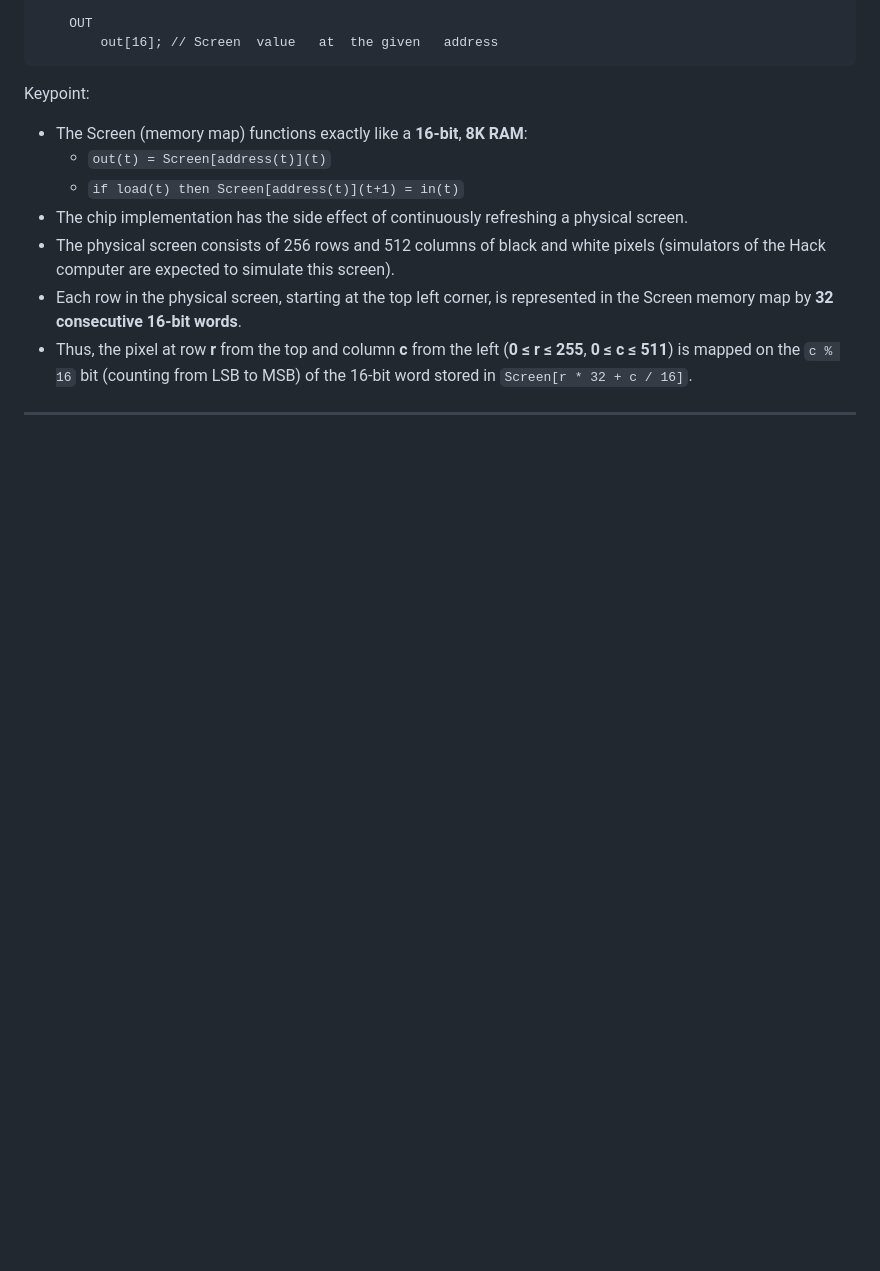
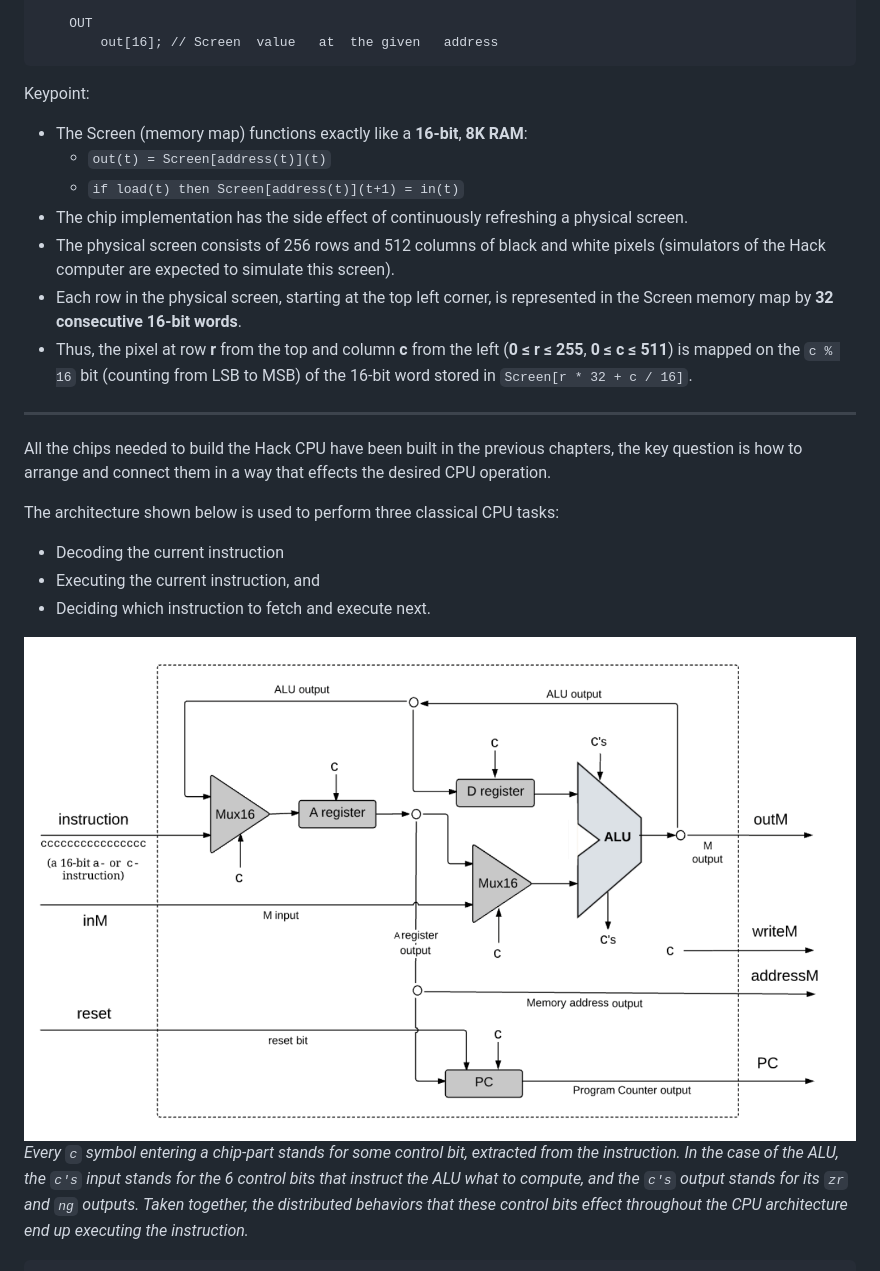
Before and after one commit to Elvis10ten/notes, a Markdown page: src/2025-1-nand-to-tetris.md, the part around one of its changes. Rendered like a GitHub page; pictures changed too: docs/assets/nand-images/hack_cpu_arch.png (added); blank space fills up the shorter version.

```diff
--- a/src/2025-1-nand-to-tetris.md
+++ b/src/2025-1-nand-to-tetris.md
@@ -2061,3 +2061,18 @@ Keypoint:
 * Thus, the pixel at row **r** from the top and column **c** from the left (**0 ≤ r ≤ 255**, **0 ≤ c ≤ 511**) is mapped on the `c % 16` bit (counting from LSB to MSB) of the 16-bit word stored in `Screen[r * 32 + c / 16]`.
 
 ---
+
+All the chips needed to build the Hack CPU have been built in the previous chapters, the key question is how to arrange and
+connect them in a way that effects the desired CPU operation.
+
+The architecture shown below is used to perform three classical CPU tasks:
+* Decoding the current instruction
+* Executing the current instruction, and
+* Deciding which instruction to fetch and execute next.
+
+![Hack CPU architecture](/docs/assets/nand-images/hack_cpu_arch.png)
+<em>Every `c` symbol entering a chip-part stands for some control bit, extracted from the instruction.
+In the case of the ALU, the `c's` input stands for the 6 control bits that instruct the ALU what to compute, and the `c's`
+output stands for its `zr` and `ng` outputs.
+Taken together, the distributed behaviors that these control bits effect throughout the CPU architecture end up executing the instruction.</em>
+
```
Also changed, not shown: other parts of src/2025-1-nand-to-tetris.md (+76 -0 lines), src/2025-1a-intro-algorithm.md (+14 -0 lines), src/2025-1b-intro-linear-algebra.md (added, +17 -0 lines), src/2025-1c-designing-data-intensive-applications.md (added, +12 -0 lines), docs/assets/introduction-to-algorithms-images/insertion_sort.gif (added), 1 other file.
